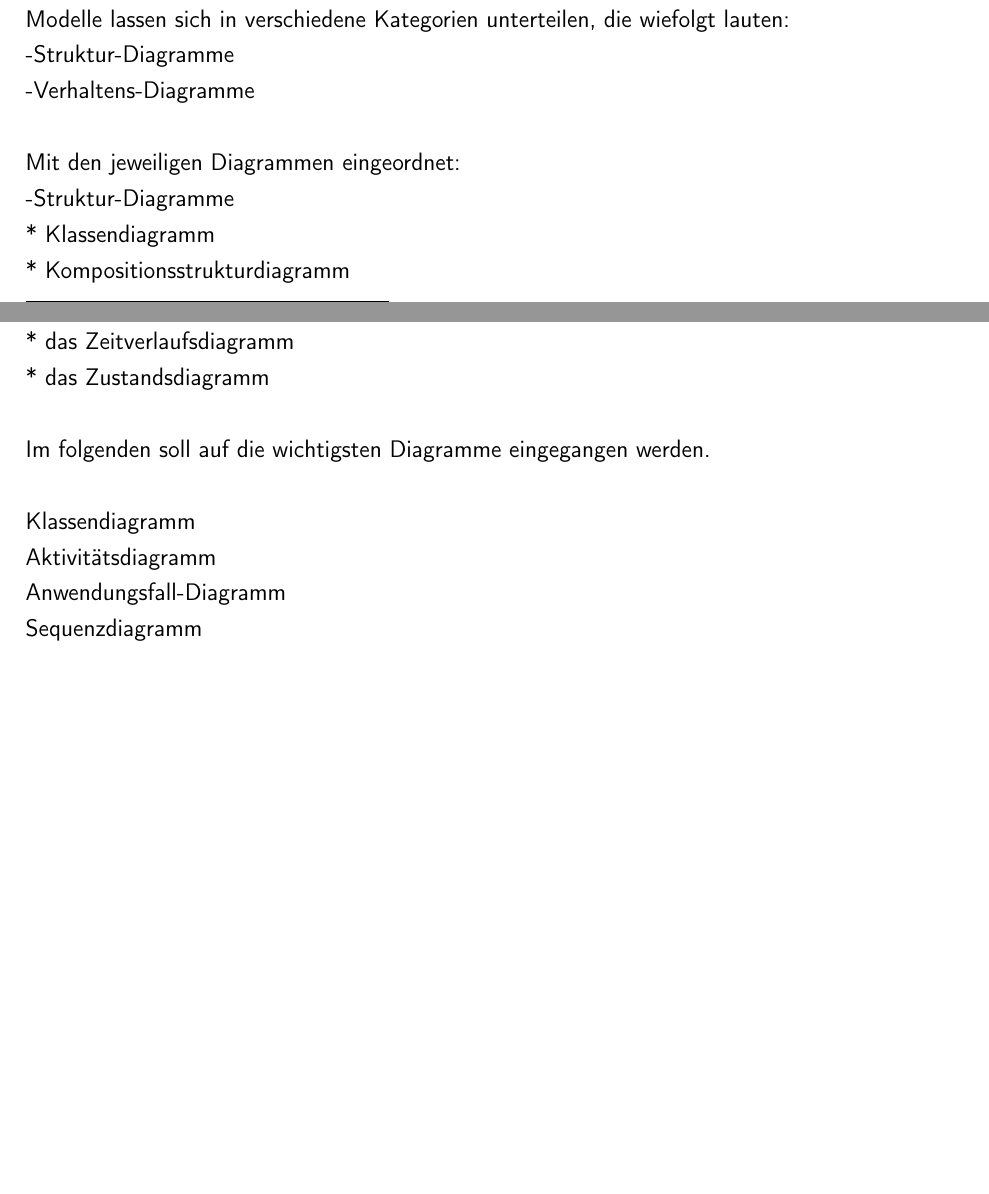
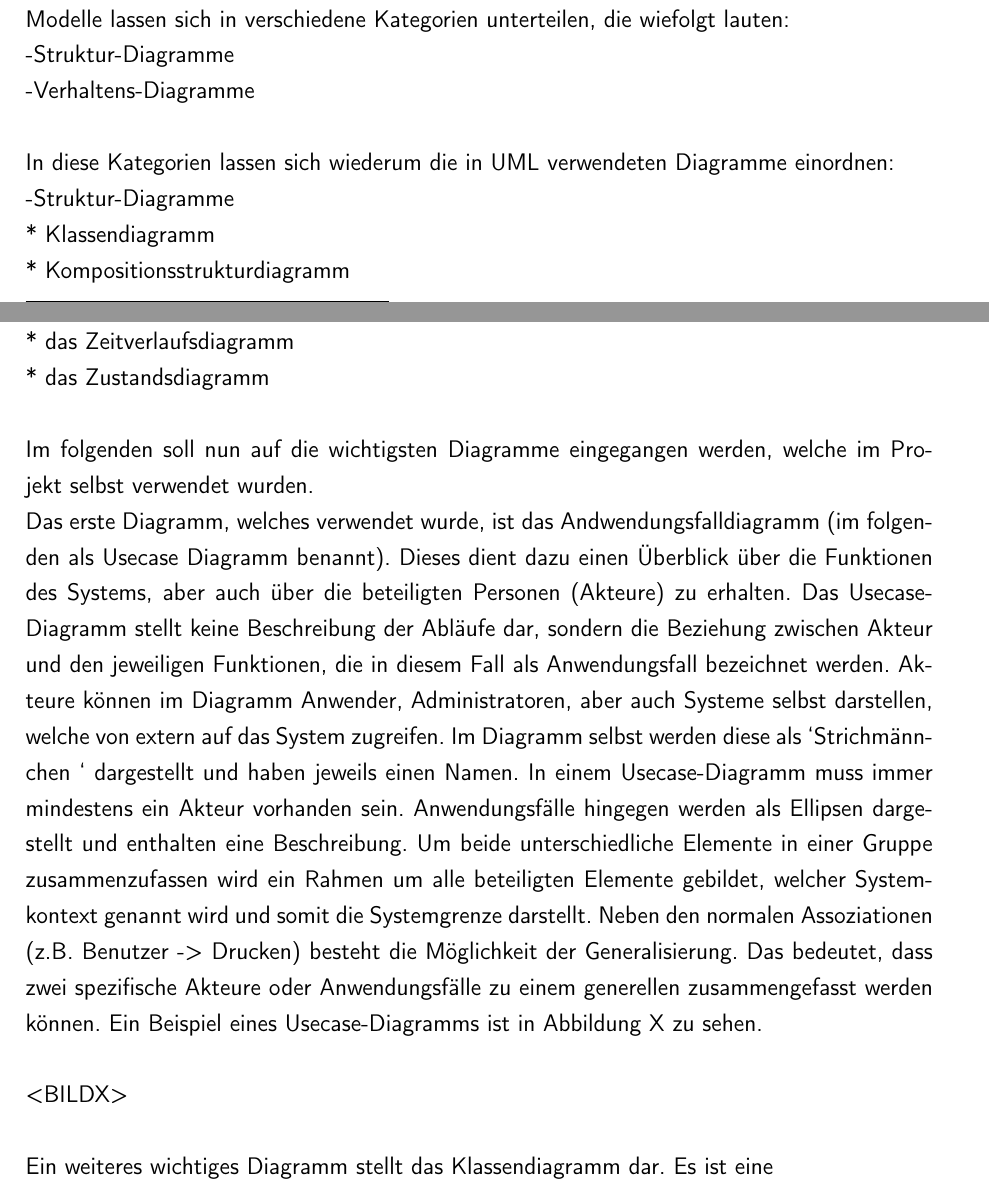
Before and after one commit to rarspace01/snmptrack, a LaTeX thesis (doc/Latex/Diplomarbeit.tex, which reads doc/Latex/Inhalt/Kapitel1.tex): two parts of pages 15 and 16 of 62, joined at a grey line, cut so that both start at the same text, the shorter picture padded with empty space. Compiled offline with pdfLaTeX; an older LaTeX class or package is replaced by its successor.

Commit message:
*DOC: -chapter 1: uml part 2/?

```diff
--- a/doc/Latex/Inhalt/Kapitel1.tex
+++ b/doc/Latex/Inhalt/Kapitel1.tex
@@ -238,7 +238,7 @@ Die verwendeten Modelle lassen sich in verschiedene Kategorien unterteilen, die
 -Struktur-Diagramme\\
 -Verhaltens-Diagramme\\
 \\
-Mit den jeweiligen Diagrammen eingeordnet:\\
+In diese Kategorien lassen sich wiederum die in UML verwendeten Diagramme einordnen:\\
 -Struktur-Diagramme\\
 	* Klassendiagramm\\
 	* Kompositionsstrukturdiagramm\\
@@ -256,12 +256,15 @@ Mit den jeweiligen Diagrammen eingeordnet:\\
 	* das Zeitverlaufsdiagramm\\
 	* das Zustandsdiagramm\\
 \\
-Im folgenden soll auf die wichtigsten Diagramme eingegangen werden.\\
+Im folgenden soll nun auf die wichtigsten Diagramme eingegangen werden, welche im Projekt selbst verwendet wurden.\\
+Das erste Diagramm, welches verwendet wurde, ist das Andwendungsfalldiagramm (im
+folgenden als Usecase Diagramm benannt).  Dieses dient dazu einen Überblick über die Funktionen des Systems, aber auch über die beteiligten Personen (Akteure) zu erhalten. Das Usecase-Diagramm stellt keine Beschreibung der Abläufe dar, sondern die Beziehung zwischen Akteur und den jeweiligen Funktionen, die in diesem Fall als Anwendungsfall bezeichnet werden. Akteure können im Diagramm Anwender, Administratoren, aber auch Systeme selbst darstellen, welche von extern auf das System zugreifen. Im Diagramm selbst werden diese als ‘Strichmännchen ‘ dargestellt und haben jeweils einen Namen. In einem Usecase-Diagramm muss immer mindestens ein Akteur vorhanden sein.
+Anwendungsfälle hingegen werden als Ellipsen dargestellt und enthalten eine Beschreibung. Um beide unterschiedliche Elemente in einer Gruppe zusammenzufassen wird ein Rahmen um alle beteiligten Elemente gebildet, welcher Systemkontext genannt wird und somit die Systemgrenze darstellt. Neben den normalen Assoziationen (z.B. Benutzer -> Drucken) besteht die Möglichkeit der Generalisierung. Das bedeutet, dass zwei spezifische Akteure oder Anwendungsfälle zu einem generellen zusammengefasst werden können.
+Ein Beispiel eines Usecase-Diagramms ist in Abbildung X zu sehen.\\
 \\
-Klassendiagramm\\
-Aktivitätsdiagramm\\
-Anwendungsfall-Diagramm\\
-Sequenzdiagramm\\
+<BILDX>\\
+\\
+Ein weiteres wichtiges Diagramm stellt das Klassendiagramm dar. Es ist eine
 
 \section{MAC - Media Access Control}
 \label{sec:mac}
```
Lines whose indentation alone changed are shown as unchanged.
